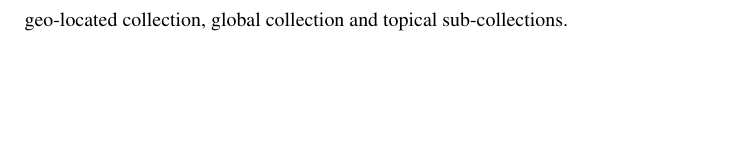
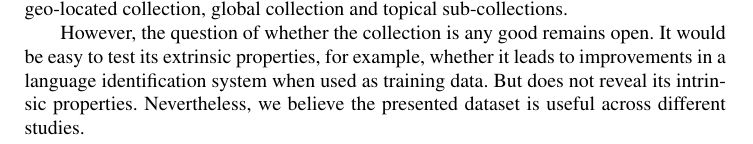
Before and after one commit to dimazest/2018-lv2, a LaTeX document (paper.tex): part of page 8 of 8 before the commit and part of page 6 of 8 after it, cut so that both start at the same text, the shorter picture padded with empty space. Compiled offline with pdfLaTeX.

Commit message:
Final tweaks

```diff
--- a/paper.tex
+++ b/paper.tex
@@ -258,7 +258,7 @@ While for Russian only few topics are more active than expected, it is different
 
 This paper presented a multilingual tweet collection with some analysis of users, language use and content. The analysis revealed differences in language use between the geo-located collection, global collection and topical sub-collections.
 
-%However, the question of whether the collection is any good remains open. It would be easy to test its extrinsic properties, for example, whether it leads to improvements in a language identification system when used as training data. But does not reveal its intrinsic properties. Nevertheless, we believe the presented dataset is useful across different studies.
+However, the question of whether the collection is any good remains open. It would be easy to test its extrinsic properties, for example, whether it leads to improvements in a language identification system when used as training data. But does not reveal its intrinsic properties. Nevertheless, we believe the presented dataset is useful across different studies.
 
 As the corpus includes tweets of major media outlets and public figures, together with retweets and replies, it might be used to analyze public engagement.
 
```
Also changed, not shown: supplement/figures/rehydrated_tweets_source_counts.tex (+2 -0 lines).
